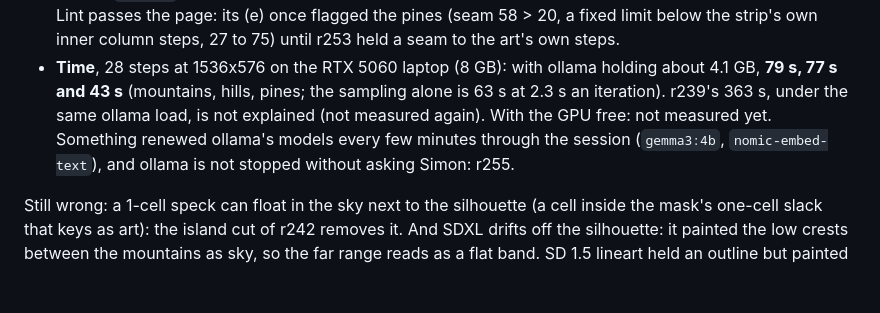
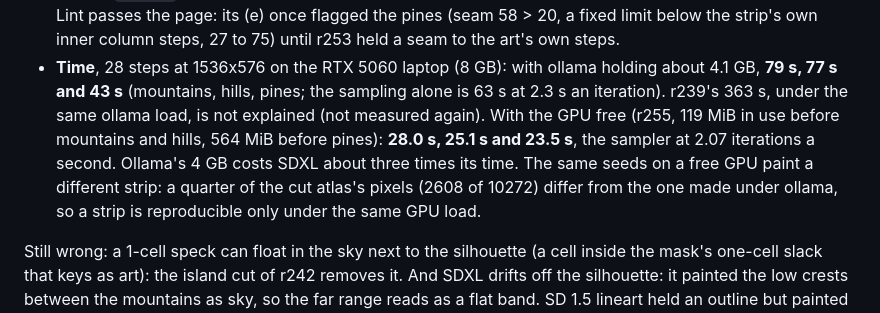
Before and after one commit to JavaKhanStudio/JKS_Tools2D_ParallaxBackground, a Markdown page: docs/ai-parallax.md, the part around the change. Drawn GitHub-style; blank space fills up the shorter version.

Commit message:
AI strips doc: SDXL pixel-art paints take 28/25/24 s on a free GPU, three times faster than under ollama (r255)
Measured with tools/r239-ai-strips/run-xl.sh build/r255 at 00:19 UTC, the GPU at
119 MiB (ollama unloaded, another project's ComfyUI idle). The same seeds paint a
different strip than under ollama's load (2608 of 10272 atlas pixels differ), so
the committed page/pixel-xl.* stays as it was and the doc says so.

Co-Authored-By: Claude Opus 5.5 <noreply@anthropic.com>
Persona: Hal Ralax
Session: hal-fedora-parallax-92

```diff
--- a/docs/ai-parallax.md
+++ b/docs/ai-parallax.md
@@ -70,9 +70,11 @@ server, and leaves the install as it is.
   column steps, 27 to 75) until r253 held a seam to the art's own steps.
 - **Time**, 28 steps at 1536x576 on the RTX 5060 laptop (8 GB): with ollama holding about 4.1 GB, **79 s, 77 s and
   43 s** (mountains, hills, pines; the sampling alone is 63 s at 2.3 s an iteration). r239's 363 s, under
-  the same ollama load, is not explained (not measured again). With the GPU free: not measured
-  yet. Something renewed ollama's models every few minutes through the session (`gemma3:4b`, `nomic-embed-text`),
-  and ollama is not stopped without asking Simon: r255.
+  the same ollama load, is not explained (not measured again). With the GPU free (r255, 119 MiB
+  in use before mountains and hills, 564 MiB before pines): **28.0 s, 25.1 s and 23.5 s**, the sampler at 2.07
+  iterations a second. Ollama's 4 GB costs SDXL about three times its time. The same seeds on a free GPU paint a
+  different strip: a quarter of the cut atlas's pixels (2608 of 10272) differ from the one made under ollama, so a
+  strip is reproducible only under the same GPU load.
 
 Still wrong: a 1-cell speck can float in the sky next to the silhouette (a cell inside the mask's one-cell slack that
 keys as art): the island cut of r242 removes it. And SDXL drifts off the silhouette: it painted the low crests between
```
